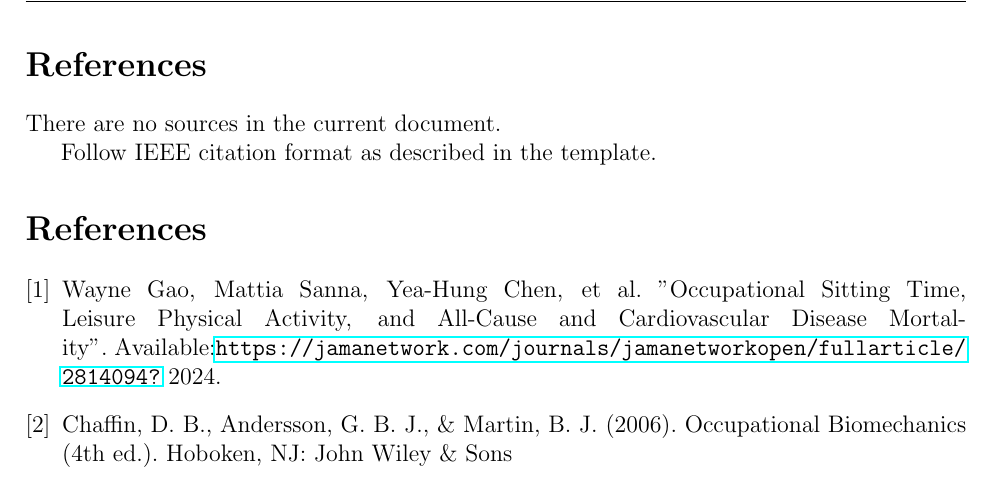
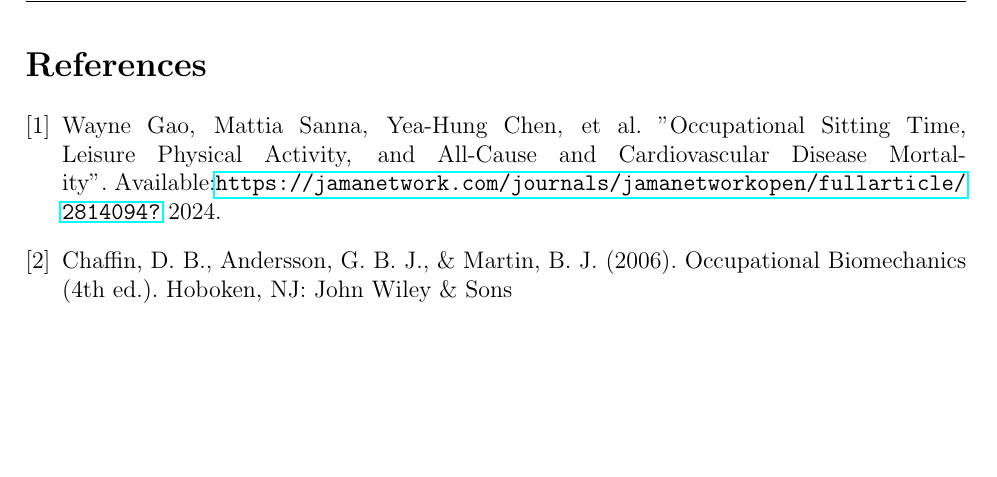
Before and after one commit to vladi245/WebFrontend-group8, a LaTeX document (Final_report.tex): part of page 28 of 31, cut so that both start at the same text, the shorter picture padded with empty space. Compiled offline with pdfLaTeX.

```diff
--- a/Final_report.tex
+++ b/Final_report.tex
@@ -606,13 +606,6 @@
 
 \newpage
 
-
-% REFERENCES
-
-\section*{References}
-There are no sources in the current document.
-
-Follow IEEE citation format as described in the template.
 \begin{thebibliography}{9}
 \bibitem{study}
 Wayne Gao, Mattia Sanna, Yea-Hung Chen, et al.
```
Also changed, not shown: graphs/allsprints.png (renamed from graphs/allsprints .png), graphs/jira.png (renamed from graphs/jira .png), Final_report.tex (4 more changed lines).
